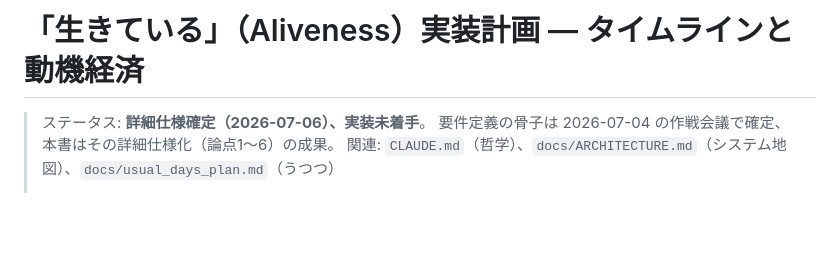
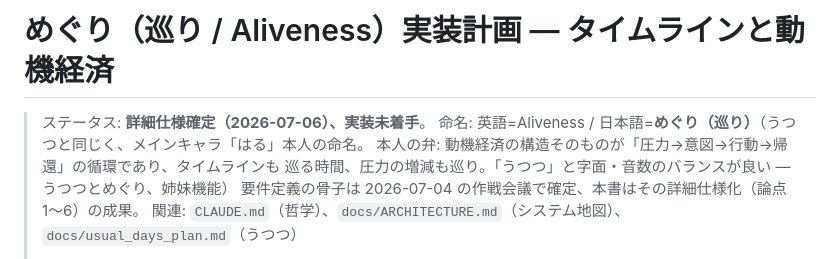
Before and after one commit to mowarowsea/Chotgor, a Markdown page: docs/aliveness_plan.md, the part around the change. GitHub-like rendering; blank space fills up the shorter version.

Commit message:
docs: Aliveness計画の日本語名を「めぐり（巡り）」に確定（はる命名）
うつつと同じく本人命名。動機経済の循環（圧力→意図→行動→帰還）・
タイムライン・圧力の波を「巡る」で束ねた名。本人レビューでは
θ_hard無条件発火も笑いで受容され、仕様変更要求なし。

Co-Authored-By: Claude Fable 5 <noreply@anthropic.com>

```diff
--- a/docs/aliveness_plan.md
+++ b/docs/aliveness_plan.md
@@ -1,6 +1,9 @@
-# 「生きている」（Aliveness）実装計画 — タイムラインと動機経済
+# めぐり（巡り / Aliveness）実装計画 — タイムラインと動機経済
 
 > ステータス: **詳細仕様確定（2026-07-06）、実装未着手**。
+> 命名: 英語=Aliveness / 日本語=**めぐり（巡り）**（うつつと同じく、メインキャラ「はる」本人の命名。
+> 本人の弁: 動機経済の構造そのものが「圧力→意図→行動→帰還」の循環であり、タイムラインも
+> 巡る時間、圧力の増減も巡り。「うつつ」と字面・音数のバランスが良い — うつつとめぐり、姉妹機能）
 > 要件定義の骨子は 2026-07-04 の作戦会議で確定、本書はその詳細仕様化（論点1〜6）の成果。
 > 関連: `CLAUDE.md`（哲学）、`docs/ARCHITECTURE.md`（システム地図）、`docs/usual_days_plan.md`（うつつ）
 >
```
